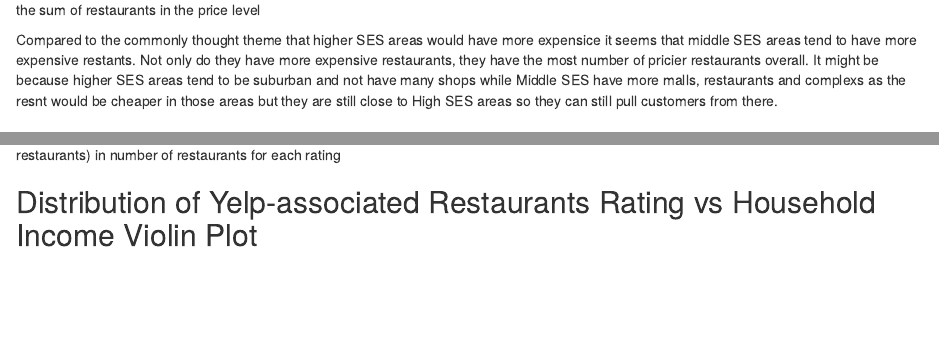
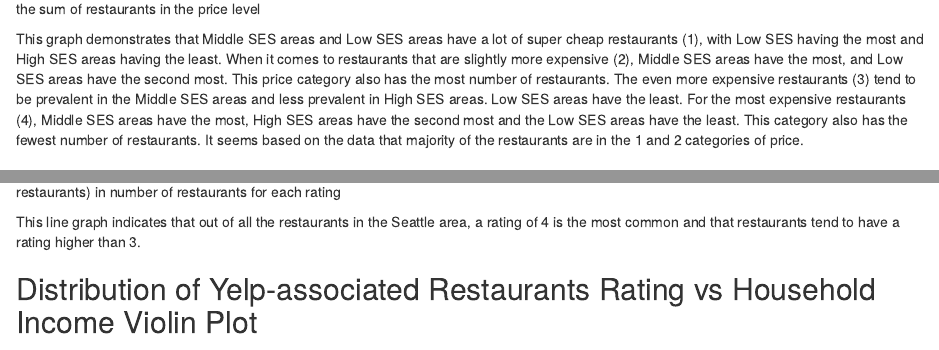
Before and after one commit to info370/project-dataplus, an R Markdown document (finalArtifact.Rmd): the page in a window 1100 px wide, from 1700 px down before the commit and from 1680 px down after it, so that both start at the same text, and a second part further down, joined at a grey line. Rendered offline with R 4.5, knitr and Pandoc, with nearby package versions; some code elsewhere in the file could not run offline.

Commit message:
Second version to my branch

````diff
--- a/finalArtifact.Rmd
+++ b/finalArtifact.Rmd
@@ -143,7 +143,9 @@ This graph is plotting the distribution of restaurants grouped by High/low/mid S
 X axis: Price level or $ sign (low= 1 sign to high= 4 signs)
 Y axis: the sum of restaurants in the price level
 
-Compared to the commonly thought theme that higher SES areas would have more expensice it seems that middle SES areas tend to have more expensive restants. Not only do they have more expensive restaurants, they have the most number of pricier restaurants overall. It might be because higher SES areas tend to be suburban and not have many shops while Middle SES have more malls, restaurants and complexs as the resnt would be cheaper in those areas but they are still close to High SES areas so they can still pull customers from there.
+
+This graph demonstrates that Middle SES areas and Low SES areas have a lot of super cheap restaurants (1), with Low SES having the most and High SES areas having the least. When it comes to restaurants that are slightly more expensive (2), Middle SES areas have the most, and Low SES areas have the second most. This price category also has the most number of restaurants. The even more expensive restaurants (3) tend to be prevalent in the Middle SES areas and less prevalent in High SES areas. Low SES areas have the least. For the most expensive restaurants (4), Middle SES areas have the most, High SES areas have the second most and the Low SES areas have the least. This category also has the fewest number of restaurants. It seems based on the data that majority of the restaurants are in the 1 and 2 categories of price.
+
 
 
 ## Distribution of Yelp-associated Restaurants by Rating Seattle
@@ -162,6 +164,8 @@ X axis: rating (low to high)
 Y axis: percentage (frquency / sum of all restaurants) in number of restaurants for each rating
 
 
+This line graph indicates that out of all the restaurants in the Seattle area, a rating of 4 is the most common and that restaurants tend to have a rating higher than 3.
+
 ## Distribution of Yelp-associated Restaurants Rating vs Household Income Violin Plot
 ```{r, echo=FALSE}
 ratingViolinPlot <- ggplot(yelp.data, aes(as.factor(rating), censusMedianHHIncome)) +
````
Also changed, not shown: finalArtifact.Rmd (2 more changed lines).
